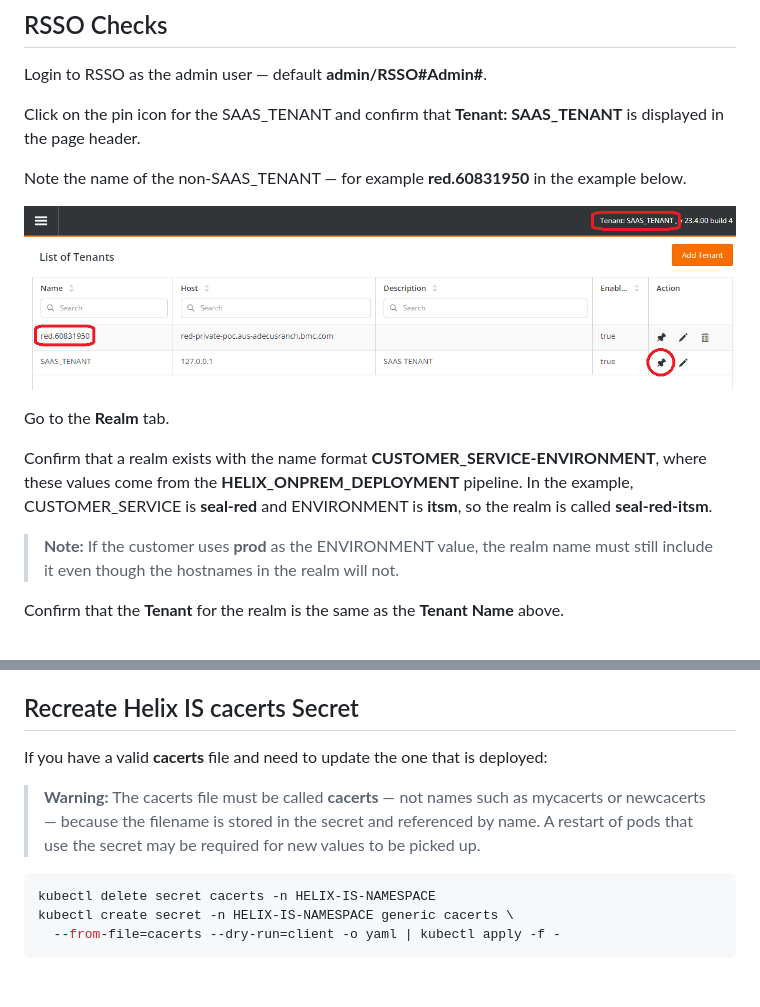
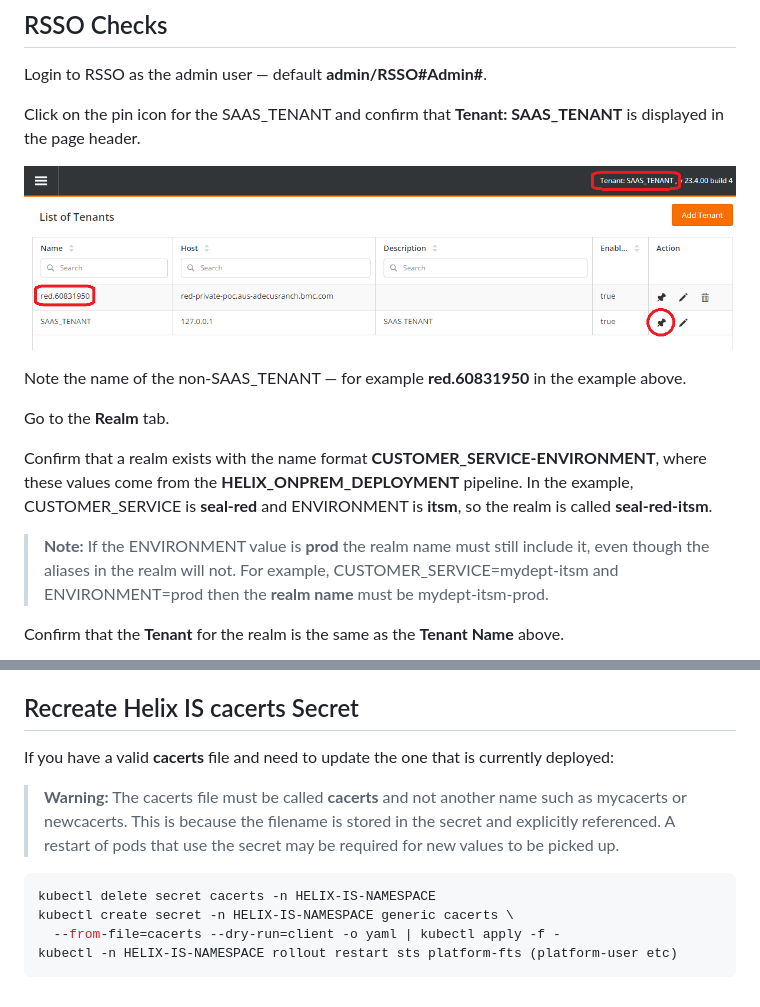
Before and after one commit to mwaltersbmc/helix-tools, a Markdown page: docs/checklists/Authentication.md, 2 parts joined by grey strips. Drawn GitHub-style.

````diff
--- a/docs/checklists/Authentication.md
+++ b/docs/checklists/Authentication.md
@@ -15,15 +13,15 @@ Login to RSSO as the admin user — default **admin/RSSO#Admin#**.
 
 Click on the pin icon for the SAAS_TENANT and confirm that **Tenant: SAAS_TENANT** is displayed in the page header.
 
-Note the name of the non-SAAS_TENANT — for example **red.60831950** in the example below.
+![RSSO tenant list](images/image-2024-3-5_12-38-16.png)
 
-![RSSO tenant list](images/image-2024-3-5_12-38-16.png)
+Note the name of the non-SAAS_TENANT — for example **red.60831950** in the example above.
 
 Go to the **Realm** tab.
 
 Confirm that a realm exists with the name format **CUSTOMER_SERVICE-ENVIRONMENT**, where these values come from the **HELIX_ONPREM_DEPLOYMENT** pipeline. In the example, CUSTOMER_SERVICE is **seal-red** and ENVIRONMENT is **itsm**, so the realm is called **seal-red-itsm**.
 
-> **Note:** If the customer uses **prod** as the ENVIRONMENT value, the realm name must still include it even though the hostnames in the realm will not.
+> **Note:** If the ENVIRONMENT value is **prod** the realm name must still include it, even though the aliases in the realm will not.  For example, CUSTOMER_SERVICE=mydept-itsm and ENVIRONMENT=prod then the **realm name** must be mydept-itsm-prod.
 
 Confirm that the **Tenant** for the realm is the same as the **Tenant Name** above.
 
@@ -149,12 +152,13 @@ This helps you see which CA issued the certificate and whether you need intermed
 
 ## Recreate Helix IS cacerts Secret
 
-If you have a valid **cacerts** file and need to update the one that is deployed:
+If you have a valid **cacerts** file and need to update the one that is currently deployed:
 
-> **Warning:** The cacerts file must be called **cacerts** — not names such as mycacerts or newcacerts — because the filename is stored in the secret and referenced by name. A restart of pods that use the secret may be required for new values to be picked up.
+> **Warning:** The cacerts file must be called **cacerts** and not another name such as mycacerts or newcacerts. This is because the filename is stored in the secret and explicitly referenced. A restart of pods that use the secret may be required for new values to be picked up.
 
 ```bash
 kubectl delete secret cacerts -n HELIX-IS-NAMESPACE
 kubectl create secret -n HELIX-IS-NAMESPACE generic cacerts \
   --from-file=cacerts --dry-run=client -o yaml | kubectl apply -f -
+kubectl -n HELIX-IS-NAMESPACE rollout restart sts platform-fts (platform-user etc)
 ```
````
Also changed, not shown: other parts of docs/checklists/Authentication.md (+15 -12 lines).
